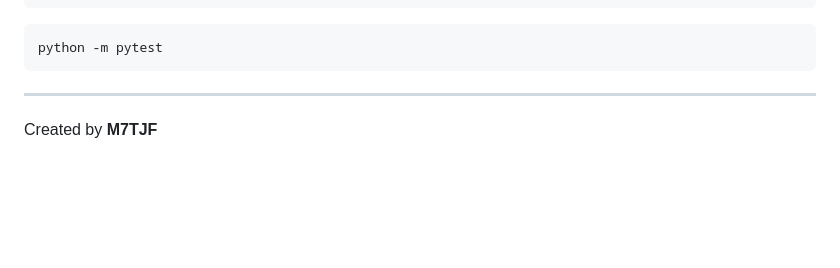
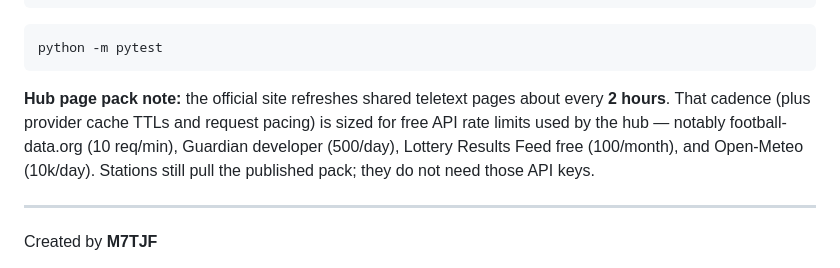
Before and after one commit to thaum-labs/ceefax_station_website, a Markdown page: README.md, the part around the change. GitHub-like rendering; folded sections open; blank space fills up the shorter version.

Commit message:
Note hub page-pack refresh cadence and API rate limits in README

````diff
--- a/README.md
+++ b/README.md
@@ -237,6 +237,8 @@ installers/       Windows setup .exe (may lag main)
 python -m pytest
 ```
 
+**Hub page pack note:** the official site refreshes shared teletext pages about every **2 hours**. That cadence (plus provider cache TTLs and request pacing) is sized for free API rate limits used by the hub — notably football-data.org (10 req/min), Guardian developer (500/day), Lottery Results Feed free (100/month), and Open-Meteo (10k/day). Stations still pull the published pack; they do not need those API keys.
+
 </details>
 
 ---
````
